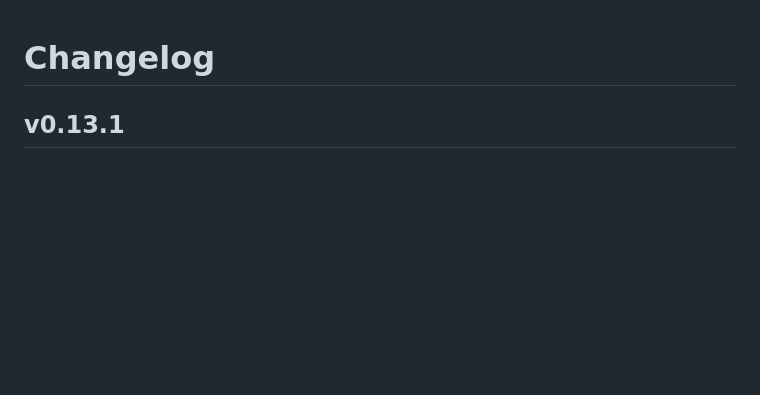
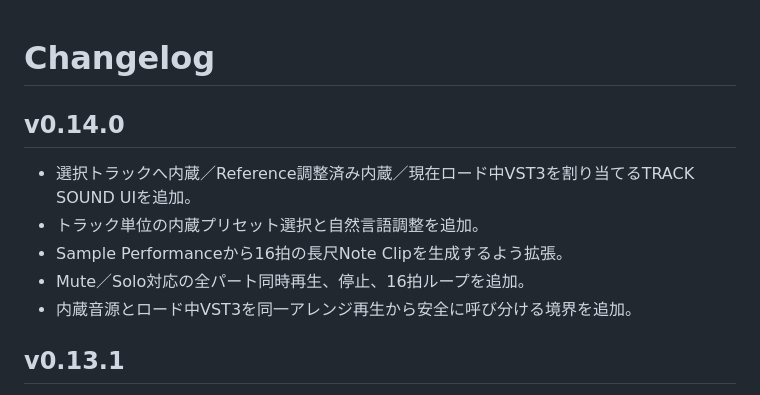
Before and after one commit to hnamaizawa/natural-language-software-synth, a Markdown page: CHANGELOG.md, the part around the change. GitHub-like rendering; blank space fills up the shorter version.

Commit message:
feat: update CHANGELOG.md for v0.14.0

```diff
--- a/CHANGELOG.md
+++ b/CHANGELOG.md
@@ -1,4 +1,12 @@
 # Changelog
+
+## v0.14.0
+
+- 選択トラックへ内蔵／Reference調整済み内蔵／現在ロード中VST3を割り当てるTRACK SOUND UIを追加。
+- トラック単位の内蔵プリセット選択と自然言語調整を追加。
+- Sample Performanceから16拍の長尺Note Clipを生成するよう拡張。
+- Mute／Solo対応の全パート同時再生、停止、16拍ループを追加。
+- 内蔵音源とロード中VST3を同一アレンジ再生から安全に呼び分ける境界を追加。
 
 ## v0.13.1
 
```
